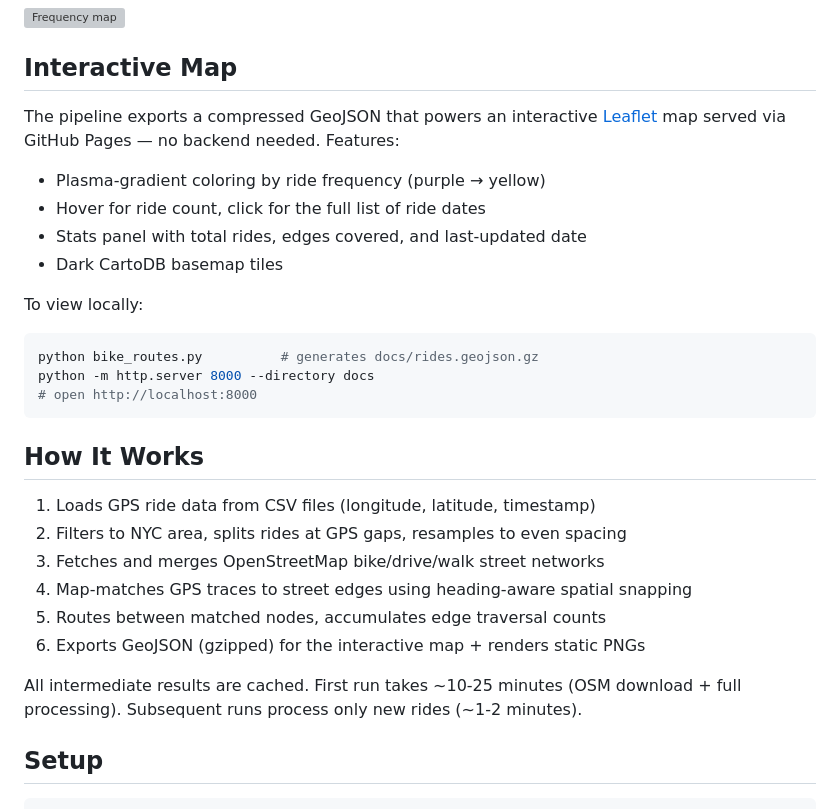
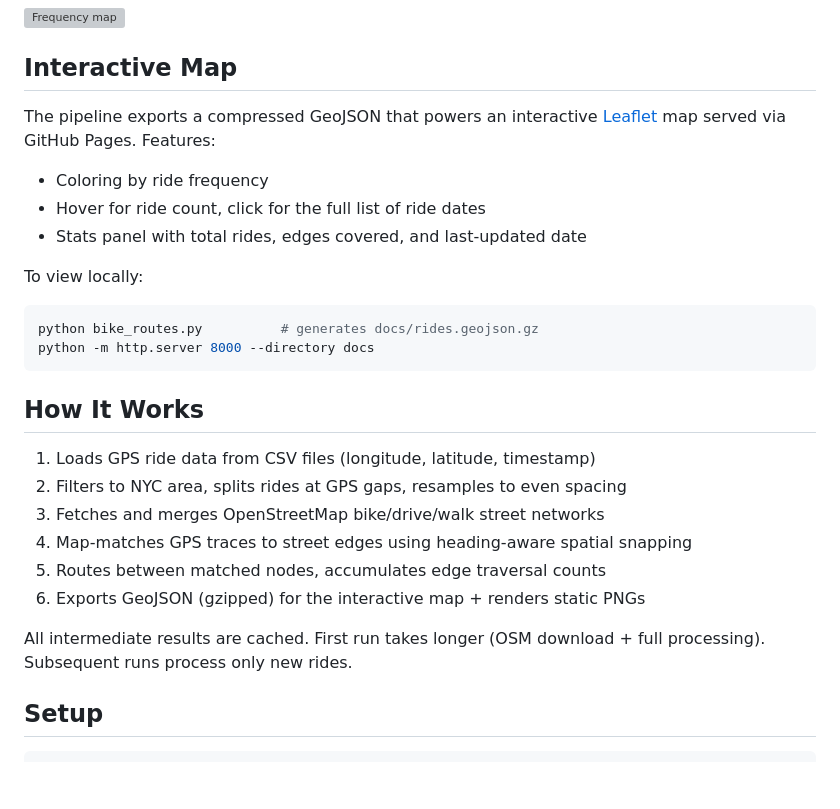
Before and after one commit to nikhilsaggi/bike-map, a Markdown page: README.md, the part around the change. GitHub-like rendering; blank space fills up the shorter version; grey boxes are pictures that could not be loaded.

````diff
--- a/README.md
+++ b/README.md
@@ -11,20 +11,17 @@ zoomable map and static heatmaps.
 ## Interactive Map
 
 The pipeline exports a compressed GeoJSON that powers an interactive
-[Leaflet](https://leafletjs.com/) map served via GitHub Pages — no backend
-needed. Features:
+[Leaflet](https://leafletjs.com/) map served via GitHub Pages. Features:
 
-- Plasma-gradient coloring by ride frequency (purple → yellow)
+- Coloring by ride frequency
 - Hover for ride count, click for the full list of ride dates
 - Stats panel with total rides, edges covered, and last-updated date
-- Dark CartoDB basemap tiles
 
 To view locally:
 
 ```bash
 python bike_routes.py          # generates docs/rides.geojson.gz
 python -m http.server 8000 --directory docs
-# open http://localhost:8000
 ```
 
 ## How It Works
@@ -36,9 +33,8 @@ python -m http.server 8000 --directory docs
 5. Routes between matched nodes, accumulates edge traversal counts
 6. Exports GeoJSON (gzipped) for the interactive map + renders static PNGs
 
-All intermediate results are cached. First run takes ~10-25 minutes
-(OSM download + full processing). Subsequent runs process only new rides
-(~1-2 minutes).
+All intermediate results are cached. First run takes longer
+(OSM download + full processing). Subsequent runs process only new rides.
 
 ## Setup
 
````
